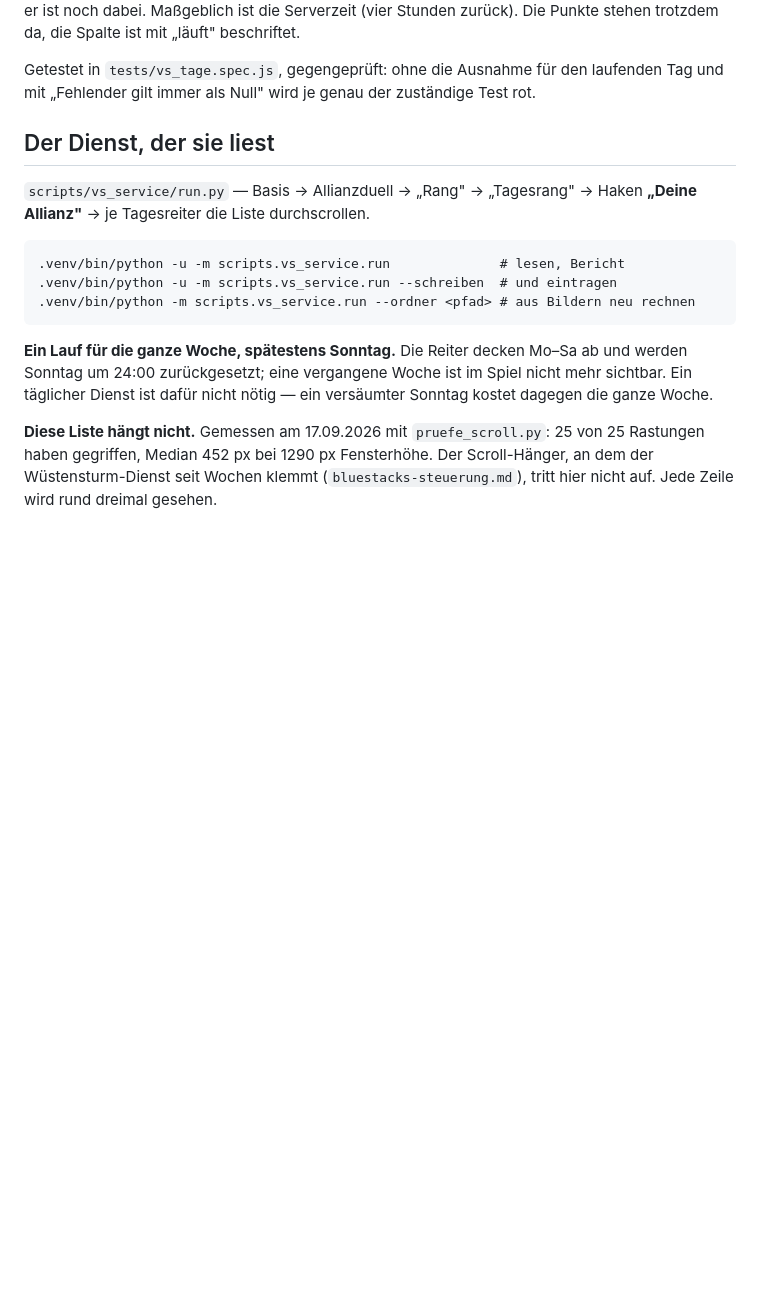
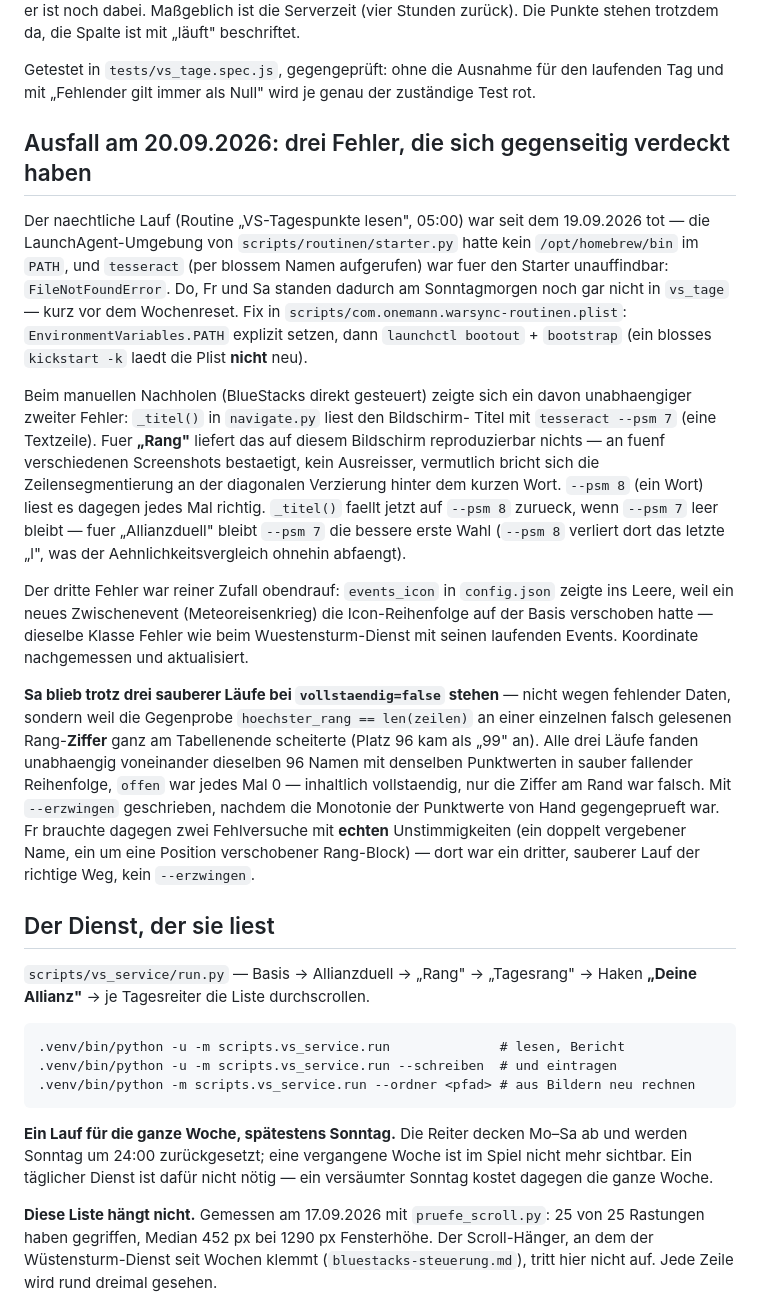
Before and after one commit to Ben-claude-1/warsync-stats, a Markdown page: docs/themen/vs-duell.md, the part around the change. Drawn GitHub-style; blank space fills up the shorter version.

Commit message:
docs(vs): Ausfall vom 20.09.2026 in der Themen-Datei festhalten
Drei unabhaengige Fehler kurz vor dem Wochenreset: PATH fehlte dem
Routinen-Starter, Titel-OCR las "Rang" konsequent leer, und die
Events-Icon-Koordinate war durch ein neues Zwischenevent veraltet.

```diff
--- a/docs/themen/vs-duell.md
+++ b/docs/themen/vs-duell.md
@@ -105,6 +105,46 @@ Die Punkte stehen trotzdem da, die Spalte ist mit „läuft" beschriftet.
 
 Getestet in `tests/vs_tage.spec.js`, gegengeprüft: ohne die Ausnahme für den laufenden Tag
 und mit „Fehlender gilt immer als Null" wird je genau der zuständige Test rot.
+
+## Ausfall am 20.09.2026: drei Fehler, die sich gegenseitig verdeckt haben
+
+Der naechtliche Lauf (Routine „VS-Tagespunkte lesen", 05:00) war seit dem
+19.09.2026 tot — die LaunchAgent-Umgebung von `scripts/routinen/starter.py`
+hatte kein `/opt/homebrew/bin` im `PATH`, und `tesseract` (per blossem Namen
+aufgerufen) war fuer den Starter unauffindbar: `FileNotFoundError`. Do, Fr und
+Sa standen dadurch am Sonntagmorgen noch gar nicht in `vs_tage` — kurz vor dem
+Wochenreset. Fix in `scripts/com.onemann.warsync-routinen.plist`:
+`EnvironmentVariables.PATH` explizit setzen, dann `launchctl bootout` +
+`bootstrap` (ein blosses `kickstart -k` laedt die Plist **nicht** neu).
+
+Beim manuellen Nachholen (BlueStacks direkt gesteuert) zeigte sich ein davon
+unabhaengiger zweiter Fehler: `_titel()` in `navigate.py` liest den Bildschirm-
+Titel mit `tesseract --psm 7` (eine Textzeile). Fuer **„Rang"** liefert das auf
+diesem Bildschirm reproduzierbar nichts — an fuenf verschiedenen Screenshots
+bestaetigt, kein Ausreisser, vermutlich bricht sich die Zeilensegmentierung an
+der diagonalen Verzierung hinter dem kurzen Wort. `--psm 8` (ein Wort) liest es
+dagegen jedes Mal richtig. `_titel()` faellt jetzt auf `--psm 8` zurueck, wenn
+`--psm 7` leer bleibt — fuer „Allianzduell" bleibt `--psm 7` die bessere erste
+Wahl (`--psm 8` verliert dort das letzte „l", was der Aehnlichkeitsvergleich
+ohnehin abfaengt).
+
+Der dritte Fehler war reiner Zufall obendrauf: `events_icon` in `config.json`
+zeigte ins Leere, weil ein neues Zwischenevent (Meteoreisenkrieg) die
+Icon-Reihenfolge auf der Basis verschoben hatte — dieselbe Klasse Fehler wie
+beim Wuestensturm-Dienst mit seinen laufenden Events. Koordinate nachgemessen
+und aktualisiert.
+
+**Sa blieb trotz drei sauberer Läufe bei `vollstaendig=false` stehen** — nicht
+wegen fehlender Daten, sondern weil die Gegenprobe `hoechster_rang ==
+len(zeilen)` an einer einzelnen falsch gelesenen Rang-**Ziffer** ganz am
+Tabellenende scheiterte (Platz 96 kam als „99" an). Alle drei Läufe fanden
+unabhaengig voneinander dieselben 96 Namen mit denselben Punktwerten in
+sauber fallender Reihenfolge, `offen` war jedes Mal 0 — inhaltlich vollstaendig,
+nur die Ziffer am Rand war falsch. Mit `--erzwingen` geschrieben, nachdem die
+Monotonie der Punktwerte von Hand gegengeprueft war. Fr brauchte dagegen zwei
+Fehlversuche mit **echten** Unstimmigkeiten (ein doppelt vergebener Name, ein
+um eine Position verschobener Rang-Block) — dort war ein dritter, sauberer Lauf
+der richtige Weg, kein `--erzwingen`.
 
 ## Der Dienst, der sie liest
 
```
